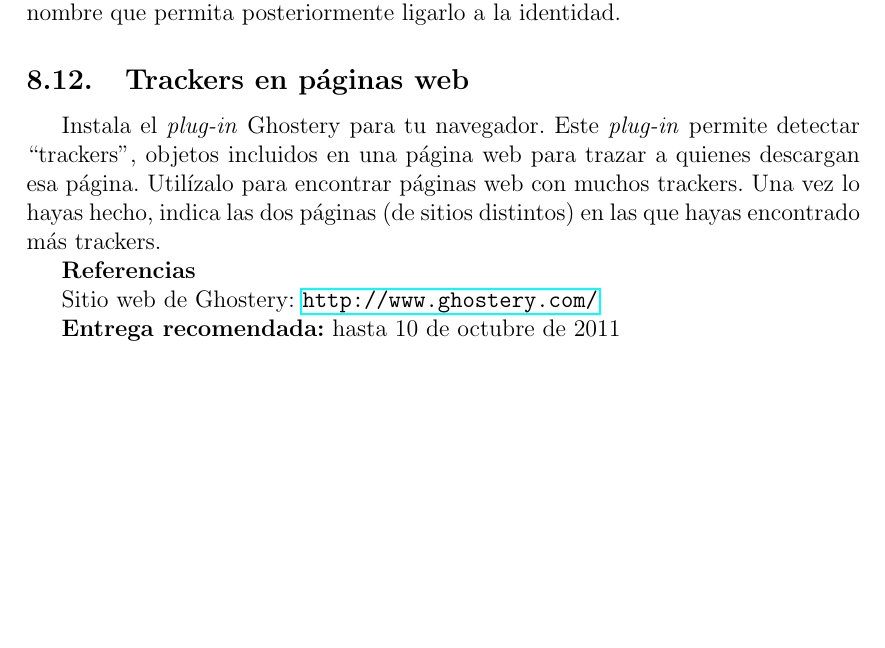
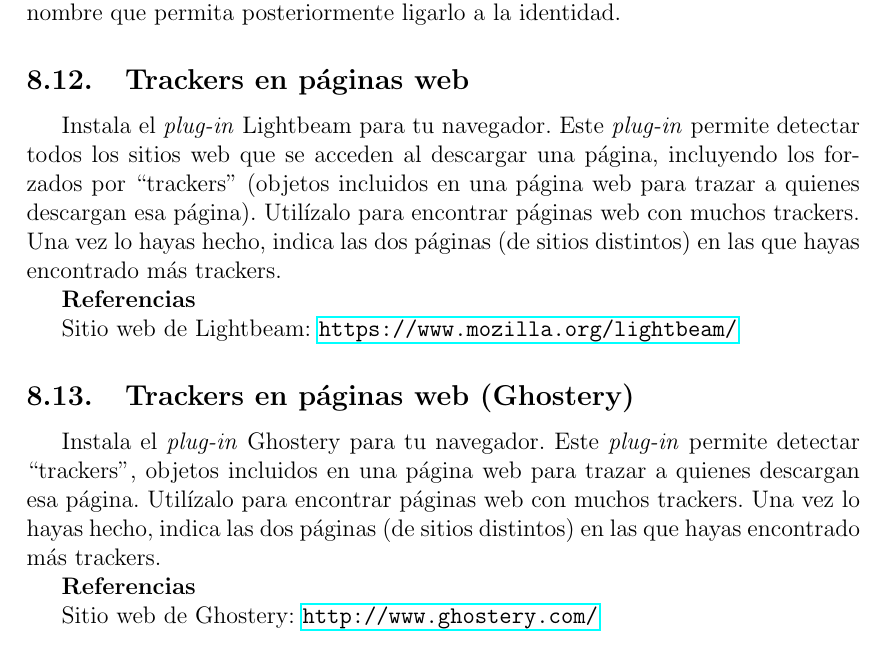
Before and after one commit to dlumbrer/Programas, a LaTeX document (ITT-SAT-2014-2015.tex, which reads ejercicios-web.tex): part of page 27 of 119, cut so that both start at the same text, the shorter picture padded with empty space. Compiled offline with pdfLaTeX.

Commit message:
Añadido ejercicio sobre Lightbeam.

```diff
--- a/ejercicios-web.tex
+++ b/ejercicios-web.tex
@@ -217,13 +217,23 @@ Para poder ligar este historial a una identidad, basta con que, en un servidor q
 \subsection{Trackers en páginas web}
 \label{subsec:trackers-paginas-web}
 
+Instala el \emph{plug-in} Lightbeam para tu navegador. Este \emph{plug-in} permite detectar todos los sitios web que se acceden al descargar una página, incluyendo los forzados por ``trackers'' (objetos incluidos en una página web para trazar a quienes descargan esa página). Utilízalo para encontrar páginas web con muchos trackers. Una vez lo hayas hecho, indica las dos páginas (de sitios distintos) en las que hayas encontrado más trackers.
+
+\textbf{Referencias}
+
+Sitio web de Lightbeam: \url{https://www.mozilla.org/lightbeam/}
+
+%%-----------------------------------------------------------------------------
+%%-----------------------------------------------------------------------------
+\subsection{Trackers en páginas web (Ghostery)}
+\label{subsec:trackers-paginas-web-2}
+
 Instala el \emph{plug-in} Ghostery para tu navegador. Este \emph{plug-in} permite detectar ``trackers'', objetos incluidos en una página web para trazar a quienes descargan esa página. Utilízalo para encontrar páginas web con muchos trackers. Una vez lo hayas hecho, indica las dos páginas (de sitios distintos) en las que hayas encontrado más trackers.
 
 \textbf{Referencias}
 
 Sitio web de Ghostery: \url{http://www.ghostery.com/}
 
-\textbf{Entrega recomendada:} hasta 10 de octubre de 2011
 
 %%-----------------------------------------------------------------------------
 %%-----------------------------------------------------------------------------
```
